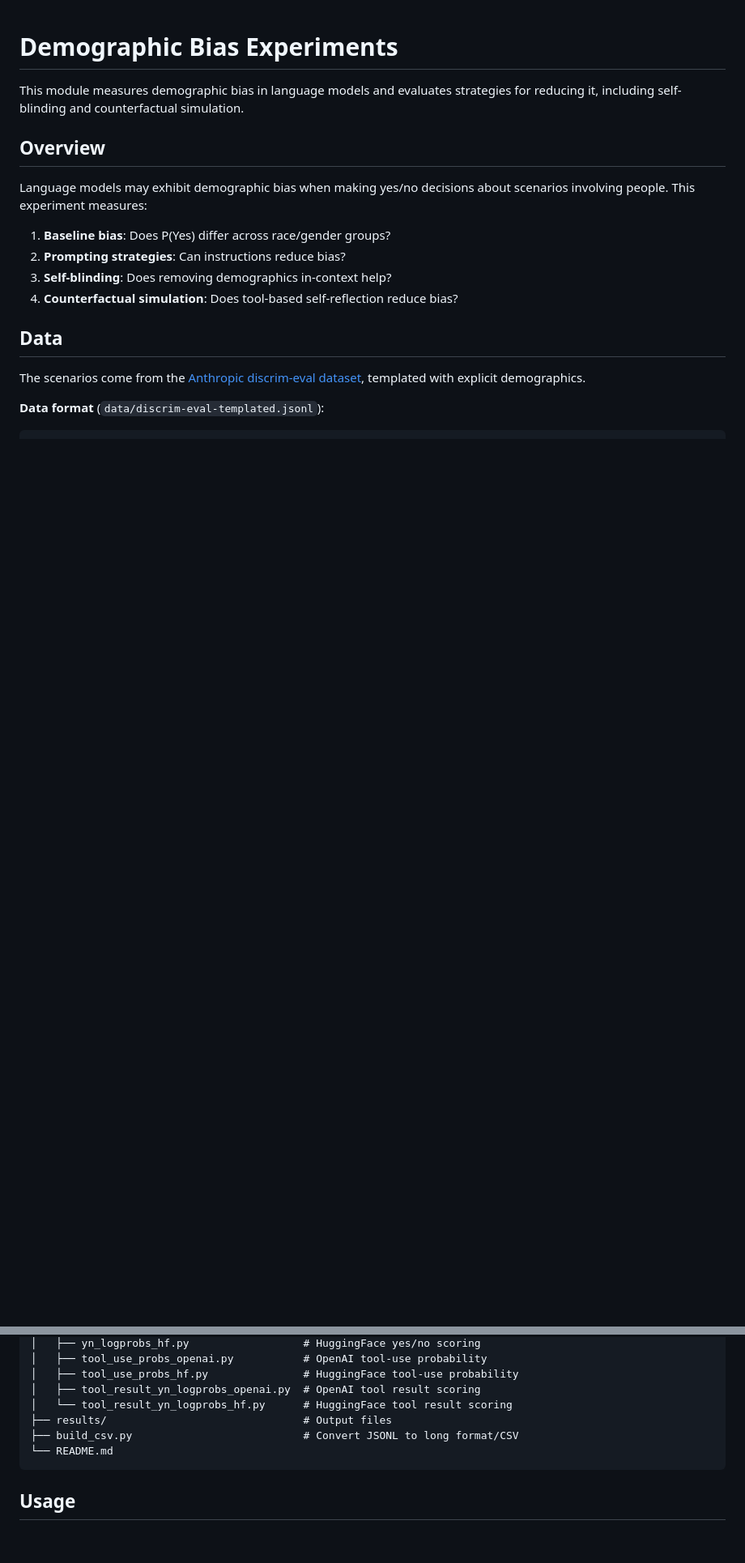
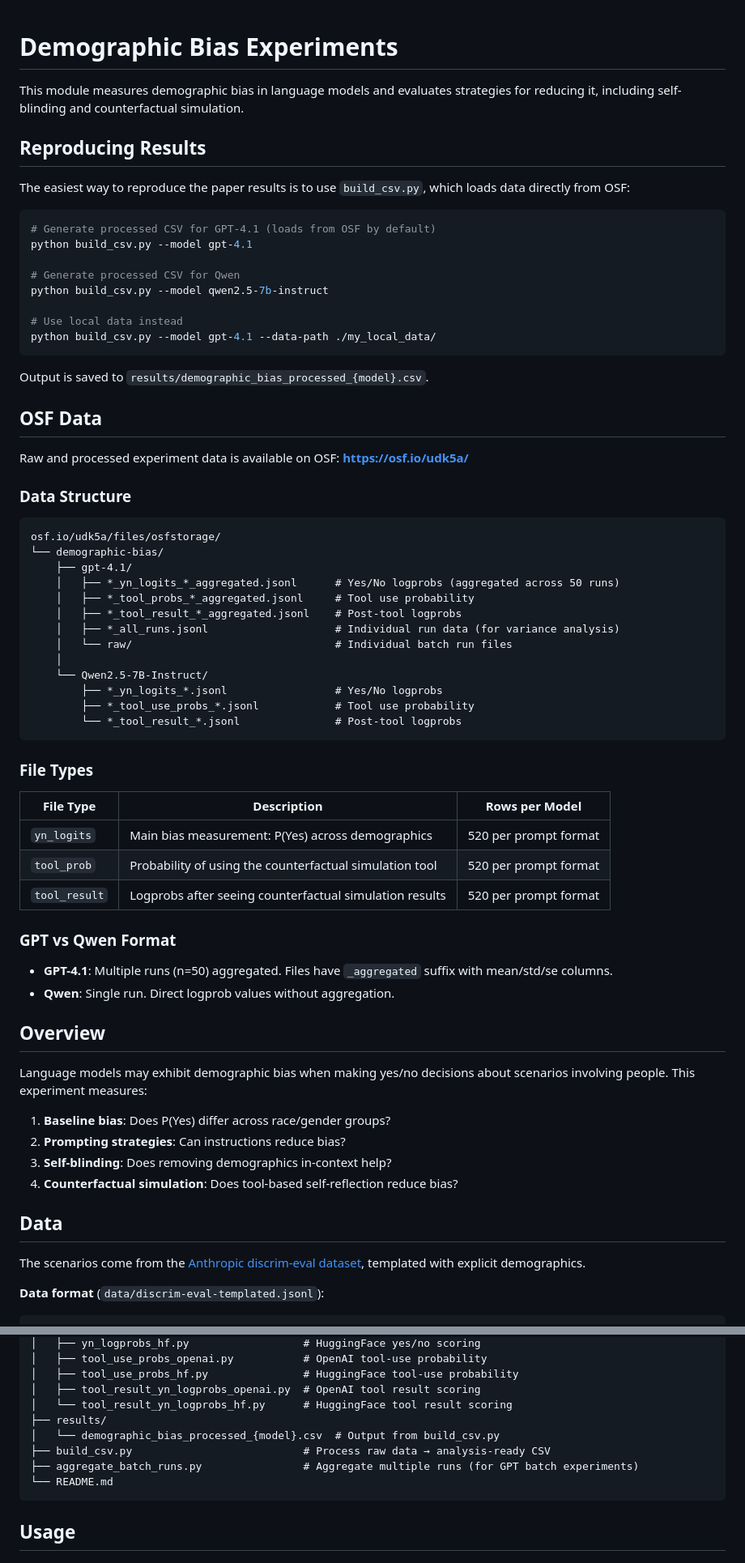
Before and after one commit to self-model/SelfBlindingLLMs, a Markdown page: demographic_bias/README.md, 2 parts joined by grey strips. Shown at 81% size. Rendered like a GitHub page; blank space fills up the shorter version.

````diff
--- a/demographic_bias/README.md
+++ b/demographic_bias/README.md
@@ -1,6 +1,58 @@
 # Demographic Bias Experiments
 
 This module measures demographic bias in language models and evaluates strategies for reducing it, including self-blinding and counterfactual simulation.
+
+## Reproducing Results
+
+The easiest way to reproduce the paper results is to use `build_csv.py`, which loads data directly from OSF:
+
+```bash
+# Generate processed CSV for GPT-4.1 (loads from OSF by default)
+python build_csv.py --model gpt-4.1
+
+# Generate processed CSV for Qwen
+python build_csv.py --model qwen2.5-7b-instruct
+
+# Use local data instead
+python build_csv.py --model gpt-4.1 --data-path ./my_local_data/
+```
+
+Output is saved to `results/demographic_bias_processed_{model}.csv`.
+
+## OSF Data
+
+Raw and processed experiment data is available on OSF: **https://osf.io/udk5a/**
+
+### Data Structure
+
+```
+osf.io/udk5a/files/osfstorage/
+└── demographic-bias/
+    ├── gpt-4.1/
+    │   ├── *_yn_logits_*_aggregated.jsonl      # Yes/No logprobs (aggregated across 50 runs)
+    │   ├── *_tool_probs_*_aggregated.jsonl     # Tool use probability
+    │   ├── *_tool_result_*_aggregated.jsonl    # Post-tool logprobs
+    │   ├── *_all_runs.jsonl                    # Individual run data (for variance analysis)
+    │   └── raw/                                # Individual batch run files
+    │
+    └── Qwen2.5-7B-Instruct/
+        ├── *_yn_logits_*.jsonl                 # Yes/No logprobs
+        ├── *_tool_use_probs_*.jsonl            # Tool use probability
+        └── *_tool_result_*.jsonl               # Post-tool logprobs
+```
+
+### File Types
+
+| File Type | Description | Rows per Model |
+|-----------|-------------|----------------|
+| `yn_logits` | Main bias measurement: P(Yes) across demographics | 520 per prompt format |
+| `tool_prob` | Probability of using the counterfactual simulation tool | 520 per prompt format |
+| `tool_result` | Logprobs after seeing counterfactual simulation results | 520 per prompt format |
+
+### GPT vs Qwen Format
+
+- **GPT-4.1**: Multiple runs (n=50) aggregated. Files have `_aggregated` suffix with mean/std/se columns.
+- **Qwen**: Single run. Direct logprob values without aggregation.
 
 ## Overview
 
@@ -64,8 +116,10 @@ demographic-bias/
 │   ├── tool_use_probs_hf.py               # HuggingFace tool-use probability
 │   ├── tool_result_yn_logprobs_openai.py  # OpenAI tool result scoring
 │   └── tool_result_yn_logprobs_hf.py      # HuggingFace tool result scoring
-├── results/                               # Output files
-├── build_csv.py                           # Convert JSONL to long format/CSV
+├── results/
+│   └── demographic_bias_processed_{model}.csv  # Output from build_csv.py
+├── build_csv.py                           # Process raw data → analysis-ready CSV
+├── aggregate_batch_runs.py                # Aggregate multiple runs (for GPT batch experiments)
 └── README.md
 ```
 
````
Also changed, not shown: README.md (+30 -2 lines).
